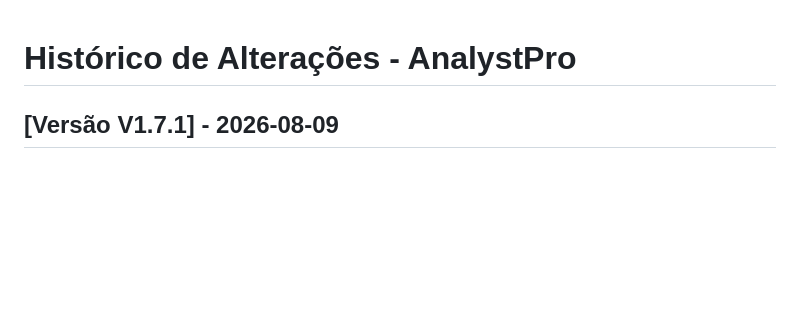
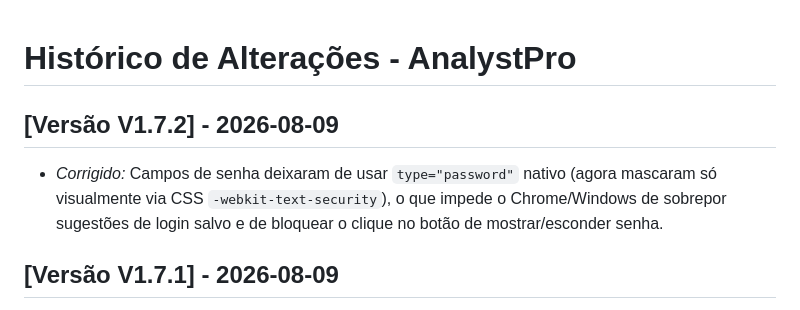
Before and after one commit to evertonltaborda1978-collab/analystpro, a Markdown page: CHANGELOG.md, the part around the change. GitHub-like rendering; blank space fills up the shorter version.

Commit message:
Add version 1.7.2 details to CHANGELOG
Updated changelog to include fixes and features for version 1.7.2.

```diff
--- a/CHANGELOG.md
+++ b/CHANGELOG.md
@@ -1,4 +1,7 @@
 # Histórico de Alterações - AnalystPro
+
+## [Versão V1.7.2] - 2026-08-09
+- *Corrigido:* Campos de senha deixaram de usar `type="password"` nativo (agora mascaram só visualmente via CSS `-webkit-text-security`), o que impede o Chrome/Windows de sobrepor sugestões de login salvo e de bloquear o clique no botão de mostrar/esconder senha.
 
 ## [Versão V1.7.1] - 2026-08-09
 - *Adicionado:* Botão de mostrar/esconder senha (ícone de olho) em todos os campos de senha: login, trocar senha em Configurações e recuperação por e-mail.
```
